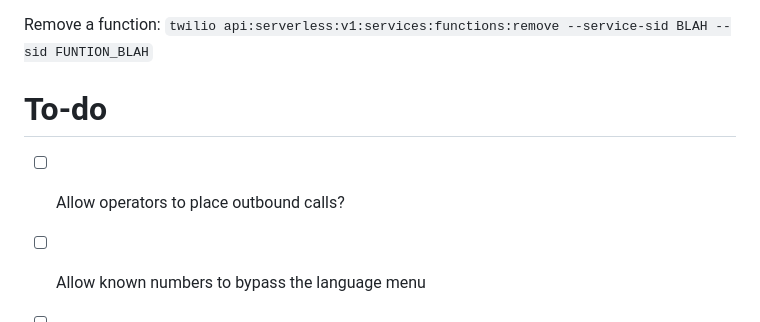
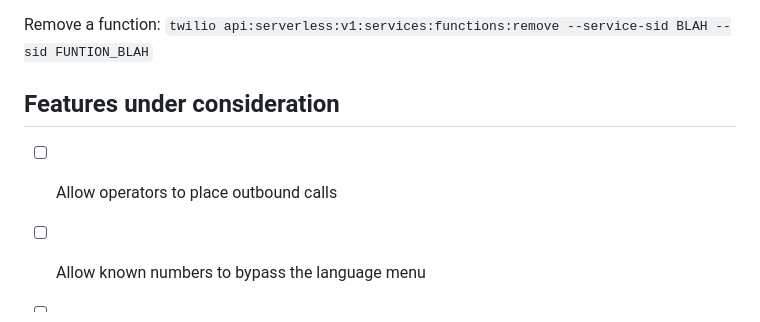
Before and after one commit to thandal/hotline-lite, a Markdown page: README.md, the part around one of its changes. GitHub-like rendering.

```diff
--- a/README.md
+++ b/README.md
@@ -130,8 +129,8 @@ Remove a function:
 `twilio api:serverless:v1:services:functions:remove --service-sid BLAH --sid FUNTION_BLAH`
 
 
-# To-do
+## Features under consideration
 
- - [ ] Allow operators to place outbound calls?
+ - [ ] Allow operators to place outbound calls
  - [ ] Allow known numbers to bypass the language menu
  - [ ] Move [default Twilio data residency](https://www.twilio.com/docs/global-infrastructure) to the EU
```
Also changed, not shown: other parts of README.md (+19 -20 lines).
